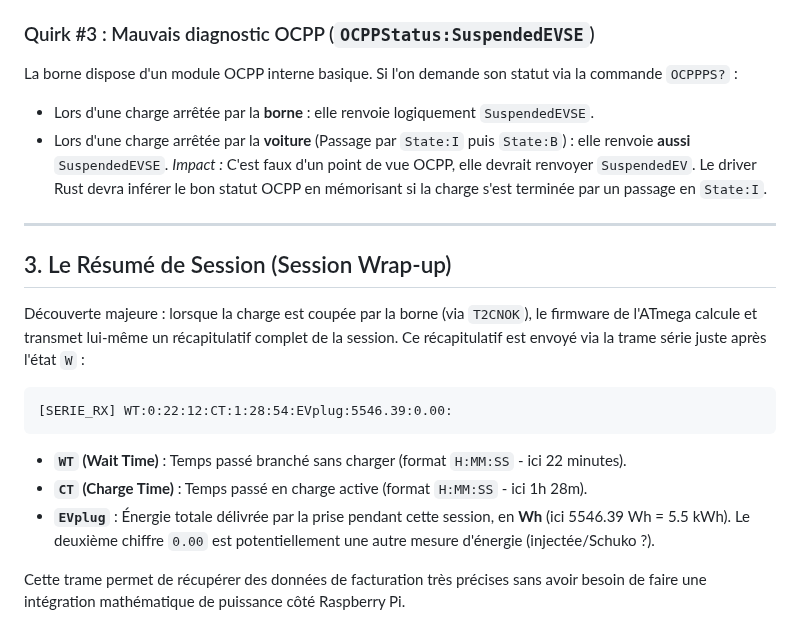
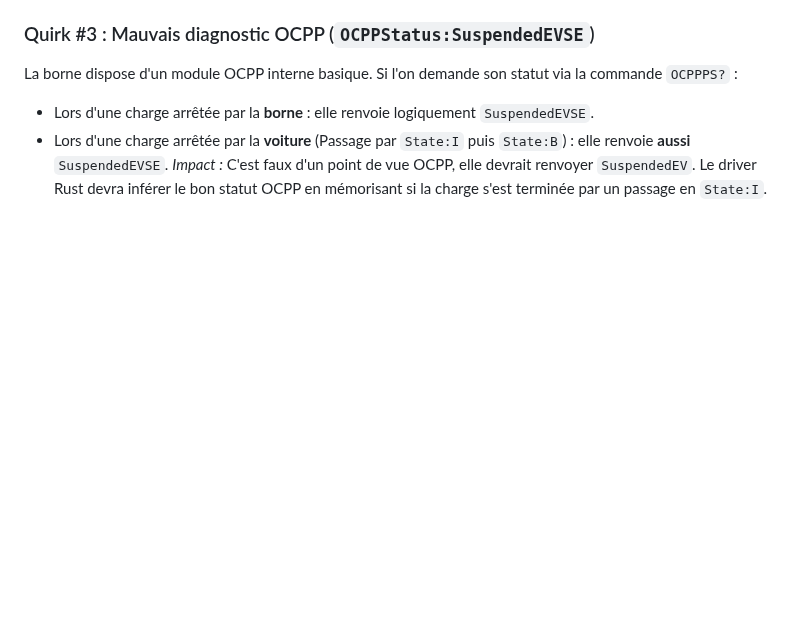
Before and after one commit to BolzaW/greenup-link, a Markdown page: docs/MACHINE_A_ETATS.md, the part around the change. Drawn GitHub-style; blank space fills up the shorter version.

Commit message:
docs: remove duplicate session wrap-up section from state machine doc

````diff
--- a/docs/MACHINE_A_ETATS.md
+++ b/docs/MACHINE_A_ETATS.md
@@ -42,20 +42,3 @@ La borne dispose d'un module OCPP interne basique. Si l'on demande son statut vi
 * Lors d'une charge arrêtée par la **borne** : elle renvoie logiquement `SuspendedEVSE`.
 * Lors d'une charge arrêtée par la **voiture** (Passage par `State:I` puis `State:B`) : elle renvoie **aussi** `SuspendedEVSE`.
 *Impact :* C'est faux d'un point de vue OCPP, elle devrait renvoyer `SuspendedEV`. Le driver Rust devra inférer le bon statut OCPP en mémorisant si la charge s'est terminée par un passage en `State:I`.
-
----
-
-## 3. Le Résumé de Session (Session Wrap-up)
-
-Découverte majeure : lorsque la charge est coupée par la borne (via `T2CNOK`), le firmware de l'ATmega calcule et transmet lui-même un récapitulatif complet de la session.
-Ce récapitulatif est envoyé via la trame série juste après l'état `W` :
-
-```text
-[SERIE_RX] WT:0:22:12:CT:1:28:54:EVplug:5546.39:0.00:
-```
-
-* **`WT` (Wait Time)** : Temps passé branché sans charger (format `H:MM:SS` - ici 22 minutes).
-* **`CT` (Charge Time)** : Temps passé en charge active (format `H:MM:SS` - ici 1h 28m).
-* **`EVplug`** : Énergie totale délivrée par la prise pendant cette session, en **Wh** (ici 5546.39 Wh = 5.5 kWh). Le deuxième chiffre `0.00` est potentiellement une autre mesure d'énergie (injectée/Schuko ?).
-
-Cette trame permet de récupérer des données de facturation très précises sans avoir besoin de faire une intégration mathématique de puissance côté Raspberry Pi.
````
